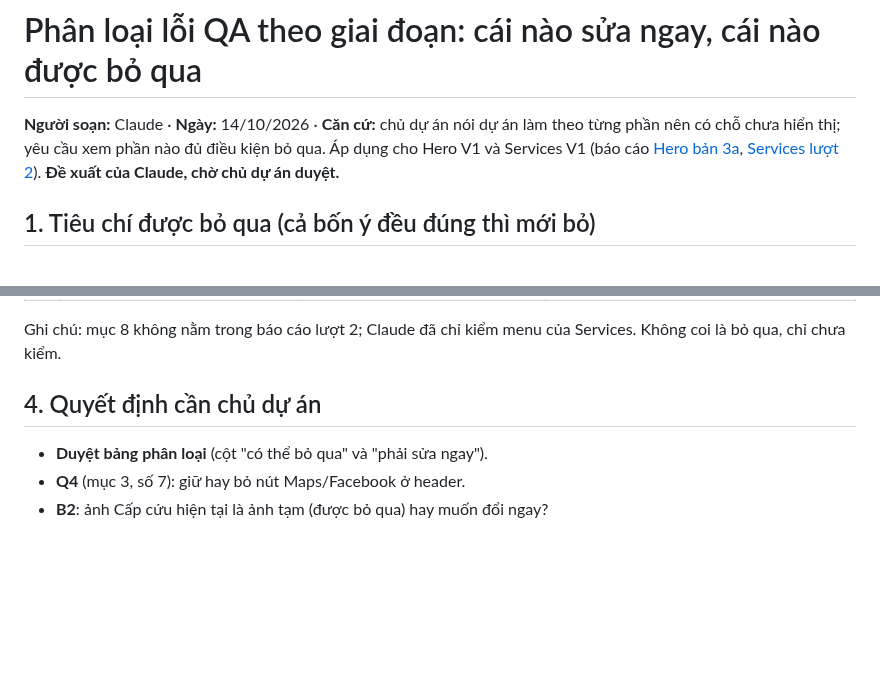
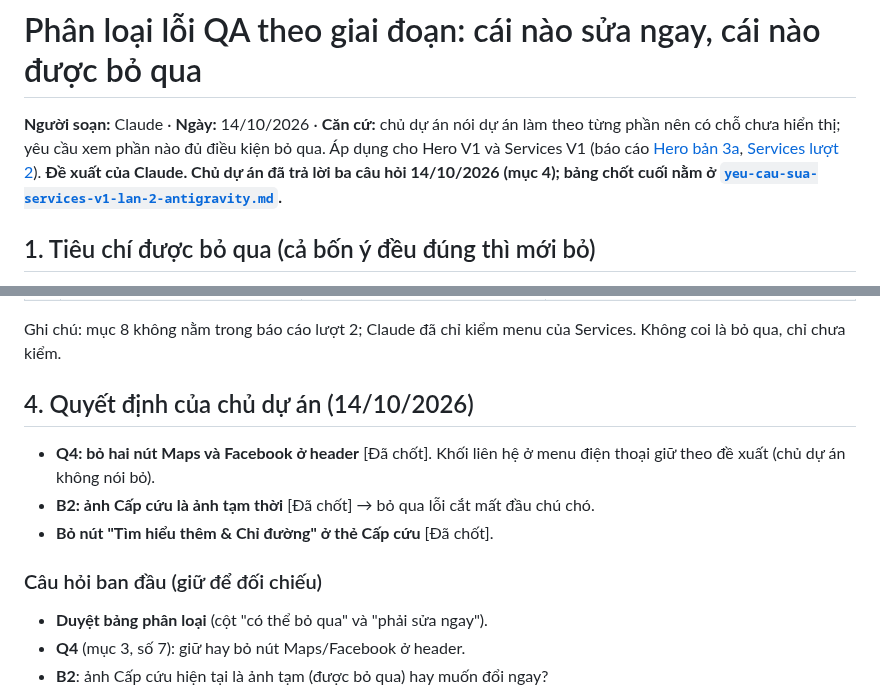
Before and after one commit to lqt140304-rgb/web-b-nh-vi-n, a Markdown page: docs/phan-loai-loi-theo-giai-doan.md, 2 parts joined by grey strips. Drawn GitHub-style; blank space fills up the shorter version.

Commit message:
docs: chot doi sua cuoi Services V1 sau tra loi cua chu du an
Co-Authored-By: Claude Sonnet 5.5 <noreply@anthropic.com>
Claude-Session: https://claude.ai/code/session_01RdR2xeeUL4Rz15FkyvBsuM

```diff
--- a/docs/phan-loai-loi-theo-giai-doan.md
+++ b/docs/phan-loai-loi-theo-giai-doan.md
@@ -1,6 +1,6 @@
 # Phân loại lỗi QA theo giai đoạn: cái nào sửa ngay, cái nào được bỏ qua
 
-**Người soạn:** Claude · **Ngày:** 14/10/2026 · **Căn cứ:** chủ dự án nói dự án làm theo từng phần nên có chỗ chưa hiển thị; yêu cầu xem phần nào đủ điều kiện bỏ qua. Áp dụng cho Hero V1 và Services V1 (báo cáo [Hero bản 3a](ra-soat-hero-v1-claude.md), [Services lượt 2](ra-soat-services-v1-claude.md)). **Đề xuất của Claude, chờ chủ dự án duyệt.**
+**Người soạn:** Claude · **Ngày:** 14/10/2026 · **Căn cứ:** chủ dự án nói dự án làm theo từng phần nên có chỗ chưa hiển thị; yêu cầu xem phần nào đủ điều kiện bỏ qua. Áp dụng cho Hero V1 và Services V1 (báo cáo [Hero bản 3a](ra-soat-hero-v1-claude.md), [Services lượt 2](ra-soat-services-v1-claude.md)). **Đề xuất của Claude. Chủ dự án đã trả lời ba câu hỏi 14/10/2026 (mục 4); bảng chốt cuối nằm ở [`yeu-cau-sua-services-v1-lan-2-antigravity.md`](yeu-cau-sua-services-v1-lan-2-antigravity.md).**
 
 ## 1. Tiêu chí được bỏ qua (cả bốn ý đều đúng thì mới bỏ)
 
@@ -42,7 +42,13 @@
 
 Ghi chú: mục 8 không nằm trong báo cáo lượt 2; Claude đã chỉ kiểm menu của Services. Không coi là bỏ qua, chỉ chưa kiểm.
 
-## 4. Quyết định cần chủ dự án
+## 4. Quyết định của chủ dự án (14/10/2026)
+
+- **Q4: bỏ hai nút Maps và Facebook ở header** [Đã chốt]. Khối liên hệ ở menu điện thoại giữ theo đề xuất (chủ dự án không nói bỏ).
+- **B2: ảnh Cấp cứu là ảnh tạm thời** [Đã chốt] → bỏ qua lỗi cắt mất đầu chú chó.
+- **Bỏ nút "Tìm hiểu thêm & Chỉ đường" ở thẻ Cấp cứu** [Đã chốt].
+
+### Câu hỏi ban đầu (giữ để đối chiếu)
 
 - **Duyệt bảng phân loại** (cột "có thể bỏ qua" và "phải sửa ngay").
 - **Q4** (mục 3, số 7): giữ hay bỏ nút Maps/Facebook ở header.
```
Also changed, not shown: docs/yeu-cau-sua-services-v1-lan-2-antigravity.md (added, +31 -0 lines).
